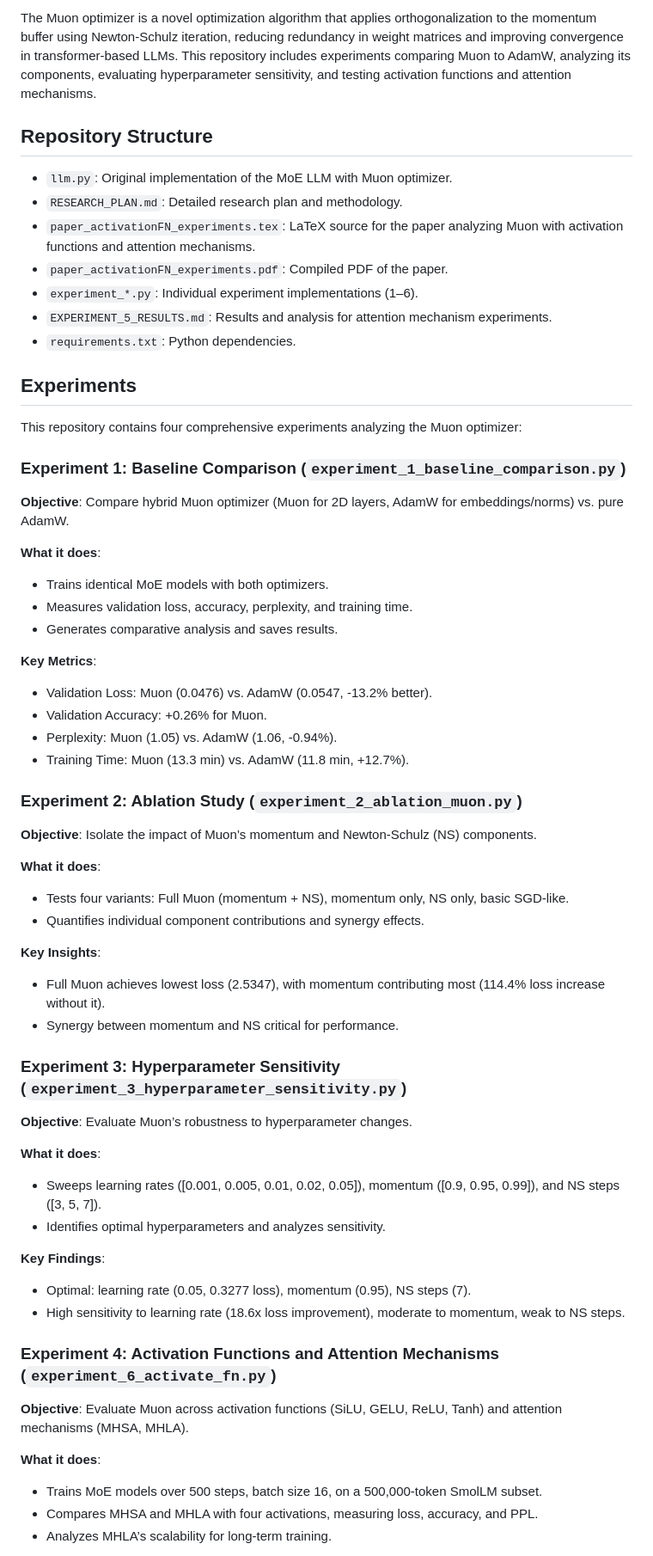
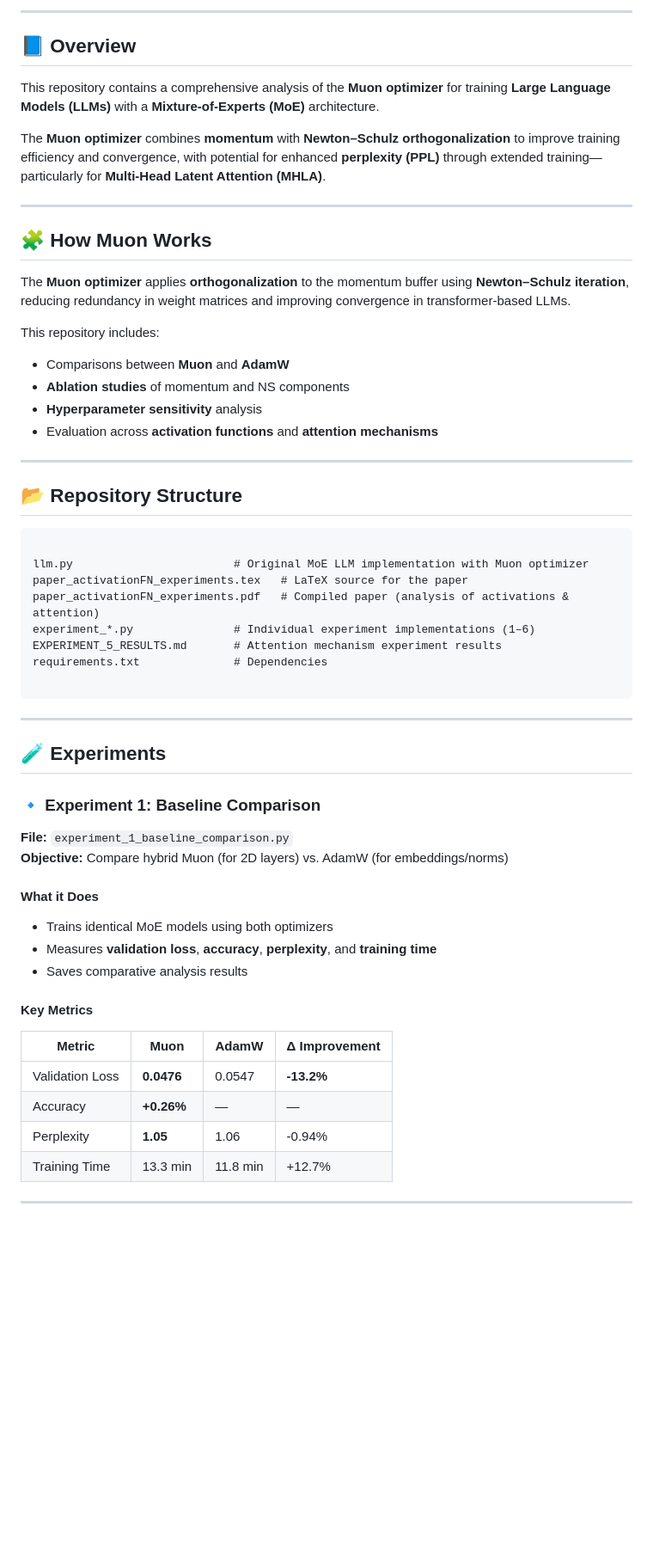
Before and after one commit to codewithdark-git/analysis-of-muon-optimizer-in-llms, a Markdown page: README.md, the part around the change printed below. Shown: that part at 86% size. GitHub-like rendering; blank space fills up the shorter version.

`````diff
--- a/README.md
+++ b/README.md
@@ -6,65 +8,60 @@ This repository contains a comprehensive analysis of the Muon optimizer for trai
 
-The Muon optimizer is a novel optimization algorithm that applies orthogonalization to the momentum buffer using Newton-Schulz iteration, reducing redundancy in weight matrices and improving convergence in transformer-based LLMs. This repository includes experiments comparing Muon to AdamW, analyzing its components, evaluating hyperparameter sensitivity, and testing activation functions and attention mechanisms.
+---
 
-## Repository Structure
+## 📘 Overview
 
-- `llm.py`: Original implementation of the MoE LLM with Muon optimizer.
-- `RESEARCH_PLAN.md`: Detailed research plan and methodology.
-- `paper_activationFN_experiments.tex`: LaTeX source for the paper analyzing Muon with activation functions and attention mechanisms.
-- `paper_activationFN_experiments.pdf`: Compiled PDF of the paper.
-- `experiment_*.py`: Individual experiment implementations (1–6).
-- `EXPERIMENT_5_RESULTS.md`: Results and analysis for attention mechanism experiments.
-- `requirements.txt`: Python dependencies.
+This repository contains a comprehensive analysis of the **Muon optimizer** for training **Large Language Models (LLMs)** with a **Mixture-of-Experts (MoE)** architecture.
 
-## Experiments
+The **Muon optimizer** combines **momentum** with **Newton–Schulz orthogonalization** to improve training efficiency and convergence, with potential for enhanced **perplexity (PPL)** through extended training—particularly for **Multi-Head Latent Attention (MHLA)**.
 
-This repository contains four comprehensive experiments analyzing the Muon optimizer:
+---
 
-### Experiment 1: Baseline Comparison (`experiment_1_baseline_comparison.py`)
+## 🧩 How Muon Works
 
-**Objective**: Compare hybrid Muon optimizer (Muon for 2D layers, AdamW for embeddings/norms) vs. pure AdamW.
+The **Muon optimizer** applies **orthogonalization** to the momentum buffer using **Newton–Schulz iteration**, reducing redundancy in weight matrices and improving convergence in transformer-based LLMs.
 
-**What it does**:
-- Trains identical MoE models with both optimizers.
-- Measures validation loss, accuracy, perplexity, and training time.
-- Generates comparative analysis and saves results.
+This repository includes:
 
-**Key Metrics**:
-- Validation Loss: Muon (0.0476) vs. AdamW (0.0547, -13.2% better).
-- Validation Accuracy: +0.26% for Muon.
-- Perplexity: Muon (1.05) vs. AdamW (1.06, -0.94%).
-- Training Time: Muon (13.3 min) vs. AdamW (11.8 min, +12.7%).
+- Comparisons between **Muon** and **AdamW**
+- **Ablation studies** of momentum and NS components
+- **Hyperparameter sensitivity** analysis
+- Evaluation across **activation functions** and **attention mechanisms**
 
-### Experiment 2: Ablation Study (`experiment_2_ablation_muon.py`)
+---
 
-**Objective**: Isolate the impact of Muon’s momentum and Newton-Schulz (NS) components.
+## 📂 Repository Structure
 
-**What it does**:
-- Tests four variants: Full Muon (momentum + NS), momentum only, NS only, basic SGD-like.
-- Quantifies individual component contributions and synergy effects.
+```
 
-**Key Insights**:
-- Full Muon achieves lowest loss (2.5347), with momentum contributing most (114.4% loss increase without it).
-- Synergy between momentum and NS critical for performance.
+llm.py                        # Original MoE LLM implementation with Muon optimizer
+paper_activationFN_experiments.tex   # LaTeX source for the paper
+paper_activationFN_experiments.pdf   # Compiled paper (analysis of activations & attention)
+experiment_*.py               # Individual experiment implementations (1–6)
+EXPERIMENT_5_RESULTS.md       # Attention mechanism experiment results
+requirements.txt              # Dependencies
 
-### Experiment 3: Hyperparameter Sensitivity (`experiment_3_hyperparameter_sensitivity.py`)
+````
 
-**Objective**: Evaluate Muon’s robustness to hyperparameter changes.
+---
 
-**What it does**:
-- Sweeps learning rates ([0.001, 0.005, 0.01, 0.02, 0.05]), momentum ([0.9, 0.95, 0.99]), and NS steps ([3, 5, 7]).
-- Identifies optimal hyperparameters and analyzes sensitivity.
+## 🧪 Experiments
 
-**Key Findings**:
-- Optimal: learning rate (0.05, 0.3277 loss), momentum (0.95), NS steps (7).
-- High sensitivity to learning rate (18.6x loss improvement), moderate to momentum, weak to NS steps.
+### 🔹 **Experiment 1: Baseline Comparison**
+**File:** `experiment_1_baseline_comparison.py`
+**Objective:** Compare hybrid Muon (for 2D layers) vs. AdamW (for embeddings/norms)
 
-### Experiment 4: Activation Functions and Attention Mechanisms (`experiment_6_activate_fn.py`)
+#### What it Does
+- Trains identical MoE models using both optimizers
+- Measures **validation loss**, **accuracy**, **perplexity**, and **training time**
+- Saves comparative analysis results
 
-**Objective**: Evaluate Muon across activation functions (SiLU, GELU, ReLU, Tanh) and attention mechanisms (MHSA, MHLA).
+#### Key Metrics
+| Metric | Muon | AdamW | Δ Improvement |
+|--------|------|-------|----------------|
+| Validation Loss | **0.0476** | 0.0547 | **-13.2%** |
+| Accuracy | **+0.26%** | — | — |
+| Perplexity | **1.05** | 1.06 | -0.94% |
+| Training Time | 13.3 min | 11.8 min | +12.7% |
 
-**What it does**:
-- Trains MoE models over 500 steps, batch size 16, on a 500,000-token SmolLM subset.
-- Compares MHSA and MHLA with four activations, measuring loss, accuracy, and PPL.
-- Analyzes MHLA’s scalability for long-term training.
+---
 
`````
Also changed, not shown: other parts of README.md (+114 -34 lines).
